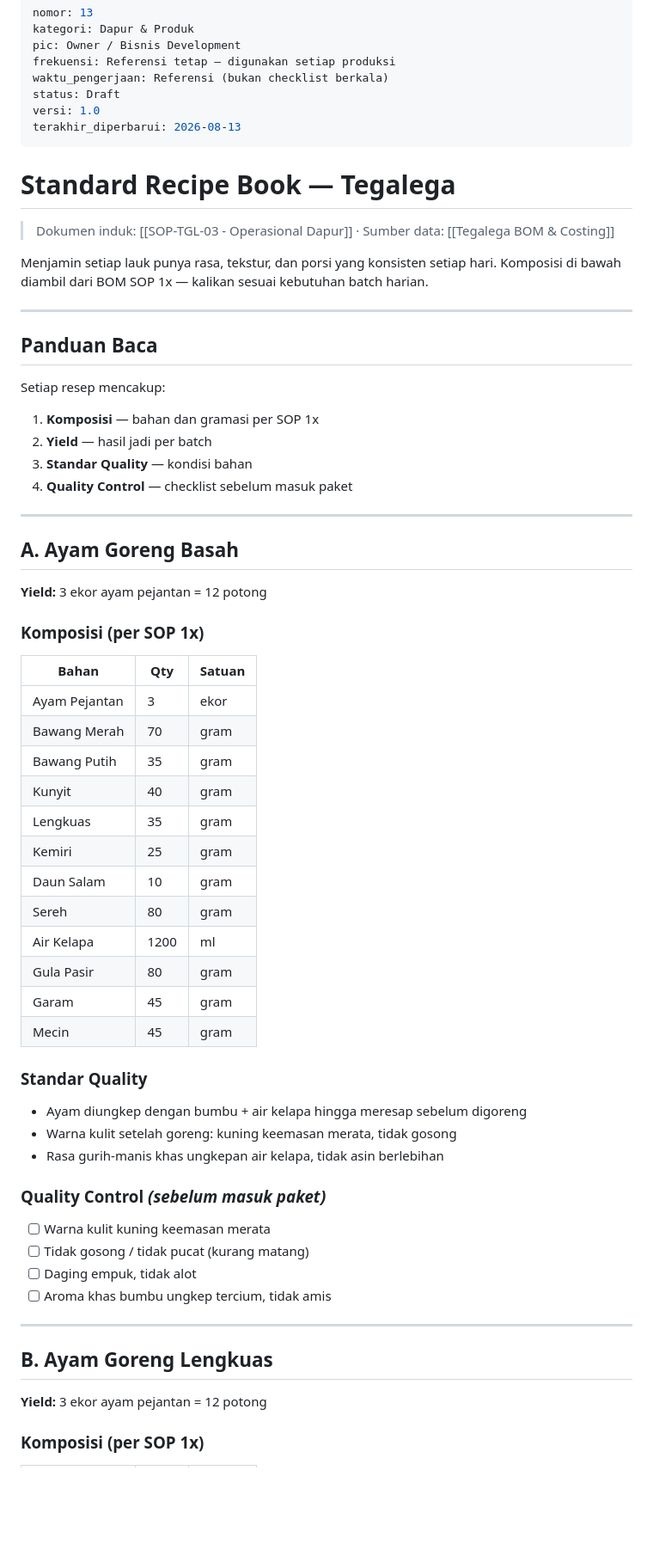
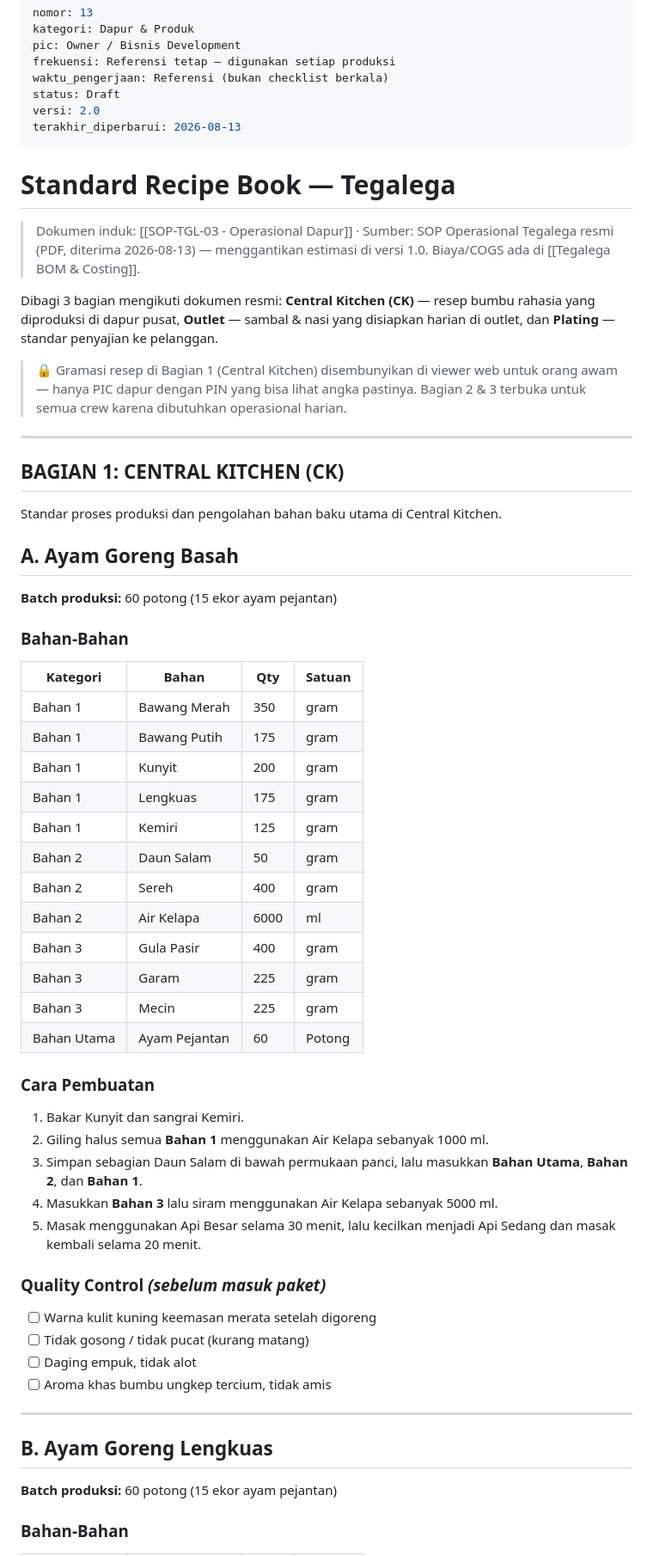
Before and after one commit to restyanaufal/aldis-sop, a Markdown page: tegalega/02 - Dapur & Produk/13 - Standard Recipe Book.md, the part around one of its changes. Shown at 86% size. Drawn GitHub-style; blank space fills up the shorter version.

```diff
--- a/tegalega/02 - Dapur & Produk/13 - Standard Recipe Book.md
+++ b/tegalega/02 - Dapur & Produk/13 - Standard Recipe Book.md
@@ -5,56 +5,54 @@ pic: Owner / Bisnis Development
 frekuensi: Referensi tetap — digunakan setiap produksi
 waktu_pengerjaan: Referensi (bukan checklist berkala)
 status: Draft
-versi: 1.0
+versi: 2.0
 terakhir_diperbarui: 2026-08-13
 ---
 
 # Standard Recipe Book — Tegalega
 
-> Dokumen induk: [[SOP-TGL-03 - Operasional Dapur]] · Sumber data: [[Tegalega BOM & Costing]]
+> Dokumen induk: [[SOP-TGL-03 - Operasional Dapur]] · Sumber: SOP Operasional Tegalega resmi (PDF, diterima 2026-08-13) — menggantikan estimasi di versi 1.0. Biaya/COGS ada di [[Tegalega BOM & Costing]].
 
-Menjamin setiap lauk punya rasa, tekstur, dan porsi yang konsisten setiap hari. Komposisi di bawah diambil dari BOM SOP 1x — kalikan sesuai kebutuhan batch harian.
+Dibagi 3 bagian mengikuti dokumen resmi: **Central Kitchen (CK)** — resep bumbu rahasia yang diproduksi di dapur pusat, **Outlet** — sambal & nasi yang disiapkan harian di outlet, dan **Plating** — standar penyajian ke pelanggan.
+
+> 🔒 Gramasi resep di Bagian 1 (Central Kitchen) disembunyikan di viewer web untuk orang awam — hanya PIC dapur dengan PIN yang bisa lihat angka pastinya. Bagian 2 & 3 terbuka untuk semua crew karena dibutuhkan operasional harian.
 
 ---
 
-## Panduan Baca
+## BAGIAN 1: CENTRAL KITCHEN (CK)
 
-Setiap resep mencakup:
-1. **Komposisi** — bahan dan gramasi per SOP 1x
-2. **Yield** — hasil jadi per batch
-3. **Standar Quality** — kondisi bahan
-4. **Quality Control** — checklist sebelum masuk paket
-
----
+Standar proses produksi dan pengolahan bahan baku utama di Central Kitchen.
 
 ## A. Ayam Goreng Basah
 
-**Yield:** 3 ekor ayam pejantan = 12 potong
+**Batch produksi:** 60 potong (15 ekor ayam pejantan)
 
-### Komposisi (per SOP 1x)
+### Bahan-Bahan
 
-| Bahan | Qty | Satuan |
-|-------|-----|--------|
-| Ayam Pejantan | 3 | ekor |
-| Bawang Merah | 70 | gram |
-| Bawang Putih | 35 | gram |
-| Kunyit | 40 | gram |
-| Lengkuas | 35 | gram |
-| Kemiri | 25 | gram |
-| Daun Salam | 10 | gram |
-| Sereh | 80 | gram |
-| Air Kelapa | 1200 | ml |
-| Gula Pasir | 80 | gram |
-| Garam | 45 | gram |
-| Mecin | 45 | gram |
+| Kategori | Bahan | Qty | Satuan |
+|---|---|---|---|
+| Bahan 1 | Bawang Merah | 350 | gram |
+| Bahan 1 | Bawang Putih | 175 | gram |
+| Bahan 1 | Kunyit | 200 | gram |
+| Bahan 1 | Lengkuas | 175 | gram |
+| Bahan 1 | Kemiri | 125 | gram |
+| Bahan 2 | Daun Salam | 50 | gram |
+| Bahan 2 | Sereh | 400 | gram |
+| Bahan 2 | Air Kelapa | 6000 | ml |
+| Bahan 3 | Gula Pasir | 400 | gram |
+| Bahan 3 | Garam | 225 | gram |
+| Bahan 3 | Mecin | 225 | gram |
+| Bahan Utama | Ayam Pejantan | 60 | Potong |
 
-### Standar Quality
-- Ayam diungkep dengan bumbu + air kelapa hingga meresap sebelum digoreng
-- Warna kulit setelah goreng: kuning keemasan merata, tidak gosong
-- Rasa gurih-manis khas ungkepan air kelapa, tidak asin berlebihan
+### Cara Pembuatan
+1. Bakar Kunyit dan sangrai Kemiri.
+2. Giling halus semua **Bahan 1** menggunakan Air Kelapa sebanyak 1000 ml.
+3. Simpan sebagian Daun Salam di bawah permukaan panci, lalu masukkan **Bahan Utama**, **Bahan 2**, dan **Bahan 1**.
+4. Masukkan **Bahan 3** lalu siram menggunakan Air Kelapa sebanyak 5000 ml.
+5. Masak menggunakan Api Besar selama 30 menit, lalu kecilkan menjadi Api Sedang dan masak kembali selama 20 menit.
 
 ### Quality Control *(sebelum masuk paket)*
-- [ ] Warna kulit kuning keemasan merata
+- [ ] Warna kulit kuning keemasan merata setelah digoreng
 - [ ] Tidak gosong / tidak pucat (kurang matang)
 - [ ] Daging empuk, tidak alot
 - [ ] Aroma khas bumbu ungkep tercium, tidak amis
@@ -63,7 +61,7 @@ Setiap resep mencakup:
 
 ## B. Ayam Goreng Lengkuas
 
-**Yield:** 3 ekor ayam pejantan = 12 potong
+**Batch produksi:** 60 potong (15 ekor ayam pejantan)
 
-### Komposisi (per SOP 1x)
+### Bahan-Bahan
 
```
Also changed, not shown: other parts of tegalega/02 - Dapur & Produk/13 - Standard Recipe Book.md (+181 -147 lines).
